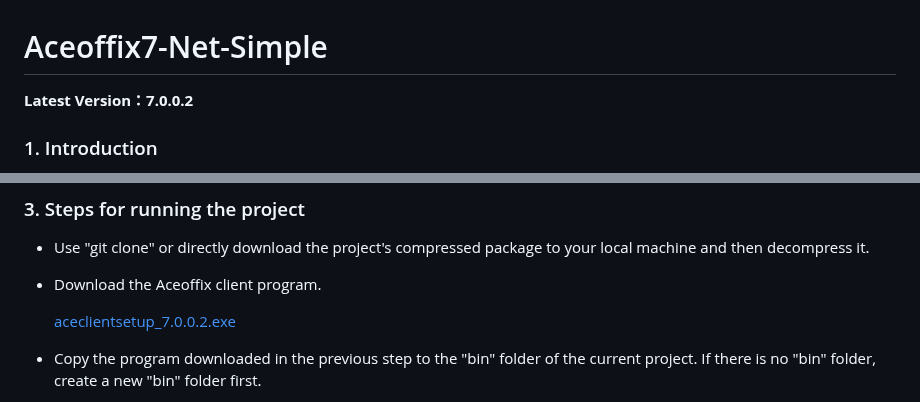
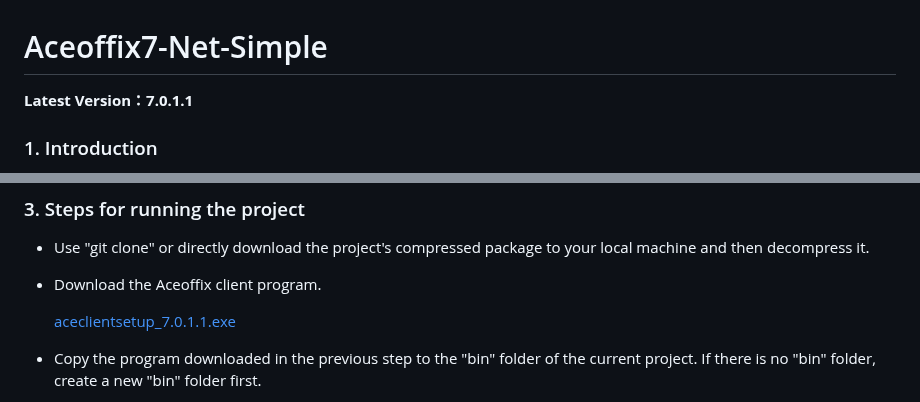
Before and after one commit to aceoffix/Aceoffix7-Net-Simple, a Markdown page: README.md, 2 parts joined by grey strips. GitHub-like rendering.

Commit message:
Upgrade to version v7.0.1.1

```diff
--- a/README.md
+++ b/README.md
@@ -1,6 +1,6 @@
 # Aceoffix7-Net-Simple
 
-**Latest Version：7.0.0.2**
+**Latest Version：7.0.1.1**
 
 ### 1. Introduction
 
@@ -16,7 +16,7 @@ The Aceoffix7-Net-Simple project demonstrates how to use the Aceoffix 7.0 produc
 
 - Download the Aceoffix client program.
 
-  [aceclientsetup_7.0.0.2.exe](https://github.com/aceoffix/aceoffix7-client/releases/download/v7.0.0.2/aceclientsetup_7.0.0.2.exe)
+  [aceclientsetup_7.0.1.1.exe](https://github.com/aceoffix/aceoffix7-client/releases/download/v7.0.1.1/aceclientsetup_7.0.1.1.exe)
 
 - Copy the program downloaded in the previous step to the "bin" folder of the current project. If there is no "bin" folder, create a new "bin" folder first.
 
```
Also changed, not shown: other parts of README.md (+1 -1 lines).
